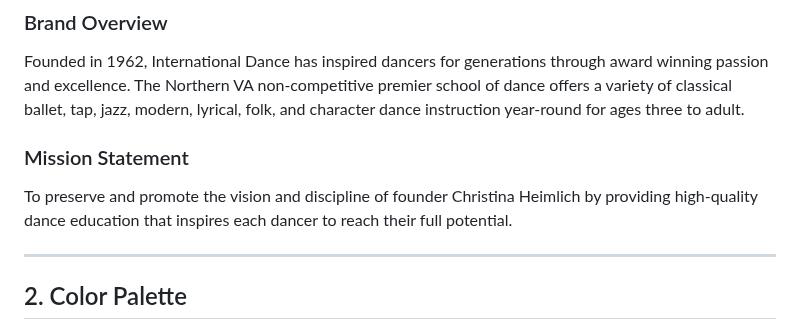
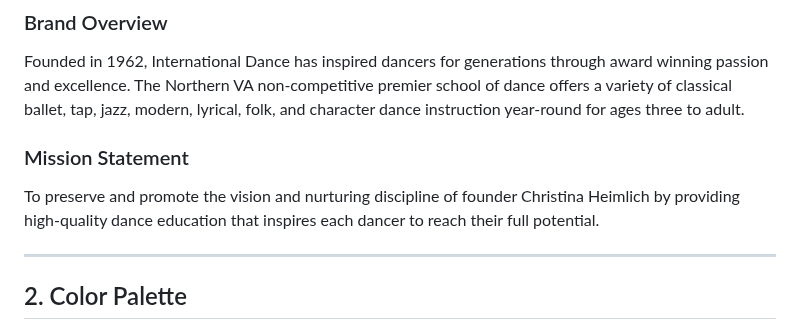
Before and after one commit to international-dance/ID, a Markdown page: STYLEGUIDE.md, the part around the change. Rendered like a GitHub page.

```diff
--- a/STYLEGUIDE.md
+++ b/STYLEGUIDE.md
@@ -8,7 +8,7 @@ Founded in 1962, International Dance has inspired dancers for generations throug
 
 <h3>Mission Statement</h3>
 
-<p>To preserve and promote the vision and discipline of founder Christina Heimlich by providing high-quality dance education that inspires each dancer to reach their full potential.
+<p>To preserve and promote the vision and nurturing discipline of founder Christina Heimlich by providing high-quality dance education that inspires each dancer to reach their full potential.
 
 ---
 
```
